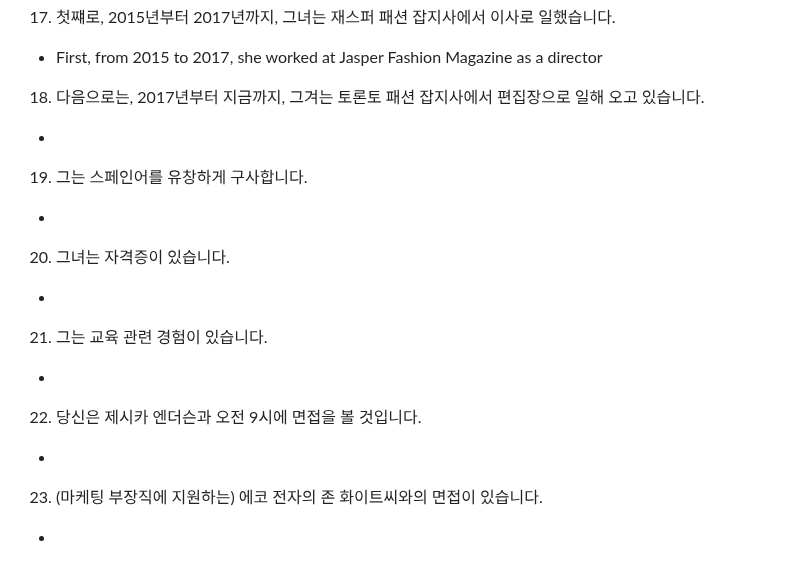
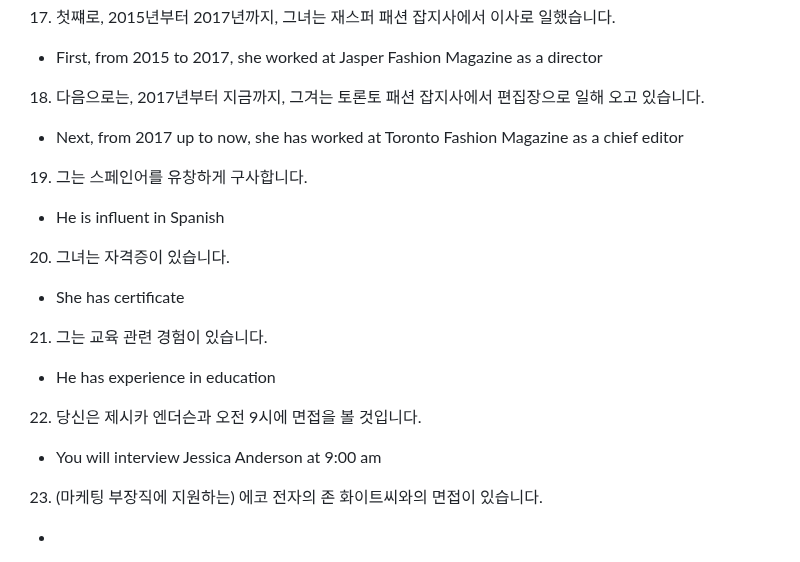
Before and after one commit to cogito30/english_study, a Markdown page: 01_toeic_speaking/sentence.md, the part around the change. Rendered like a GitHub page.

```diff
--- a/01_toeic_speaking/sentence.md
+++ b/01_toeic_speaking/sentence.md
@@ -180,15 +180,15 @@
 17. 첫쨰로, 2015년부터 2017년까지, 그녀는 재스퍼 패션 잡지사에서 이사로 일했습니다.
 - First, from 2015 to 2017, she worked at Jasper Fashion Magazine as a director
 18. 다음으로는, 2017년부터 지금까지, 그겨는 토론토 패션 잡지사에서 편집장으로 일해 오고 있습니다.
--
+- Next, from 2017 up to now, she has worked at Toronto Fashion Magazine as a chief editor
 19. 그는 스페인어를 유창하게 구사합니다.
--
+- He is influent in Spanish
 20. 그녀는 자격증이 있습니다.
--
+- She has certificate
 21. 그는 교육 관련 경험이 있습니다.
--
+- He has experience in education
 22. 당신은 제시카 엔더슨과 오전 9시에 면접을 볼 것입니다.
--
+- You will interview Jessica Anderson at 9:00 am
 23. (마케팅 부장직에 지원하는) 에코 전자의 존 화이트씨와의 면접이 있습니다.
 -
 24. 그녀는 5년의 업무 경력이 있습니다.
```
